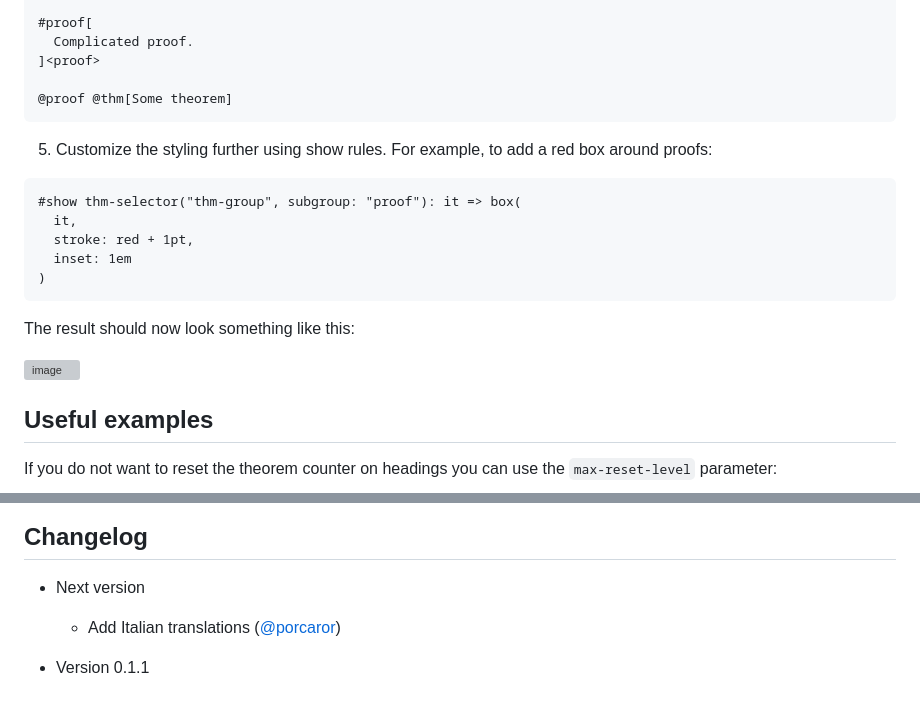
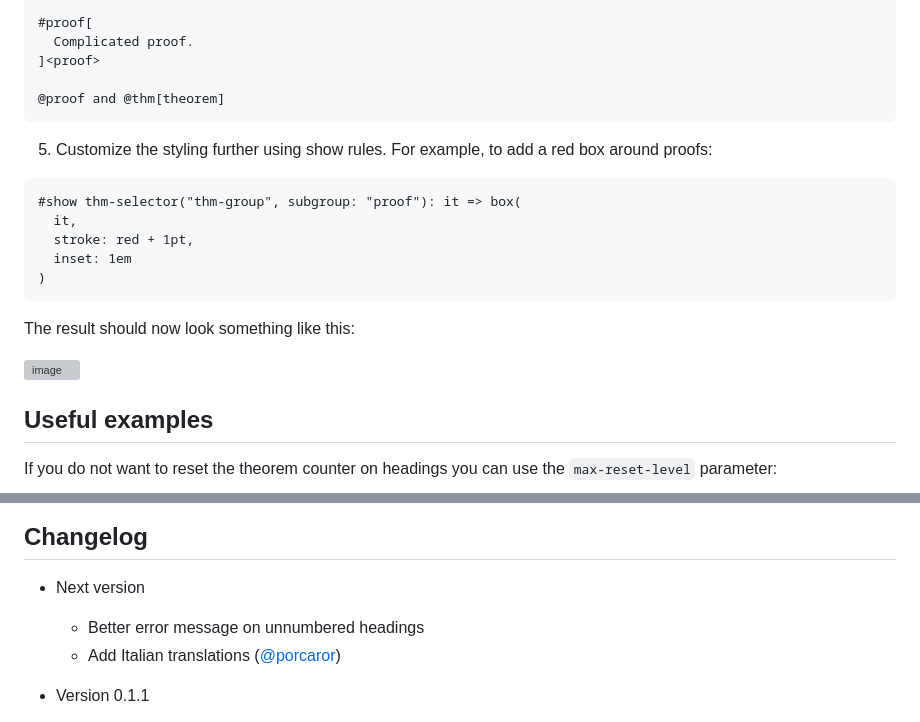
Before and after one commit to Marmare314/lemmify, a Markdown page: README.md, 2 parts joined by grey strips. Rendered like a GitHub page; grey boxes are pictures that could not be loaded.

Commit message:
Fix typos in readme and update changelog

````diff
--- a/README.md
+++ b/README.md
@@ -40,7 +40,7 @@ To get started with Lemmify, follow these steps:
   Complicated proof.
 ]<proof>
 
-@proof @thm[Some theorem]
+@proof and @thm[theorem]
 ```
 
 5. Customize the styling further using show rules. For example, to add a red box around proofs:
@@ -277,6 +276,7 @@ are missing features, feel free to open an issue on
 ## Changelog
 
 - Next version
+  - Better error message on unnumbered headings
   - Add Italian translations ([@porcaror](https://github.com/porcaror))
 
 - Version 0.1.1
````
Also changed, not shown: other parts of README.md (+1 -2 lines).
